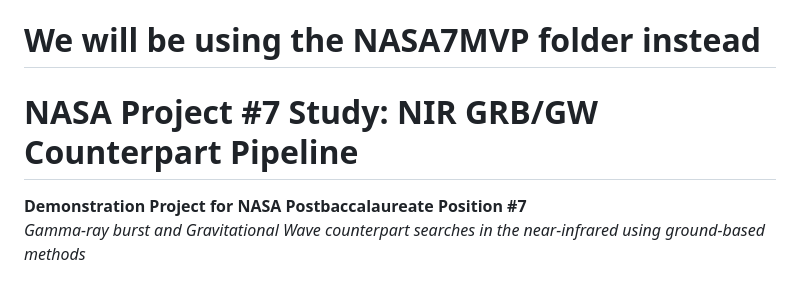
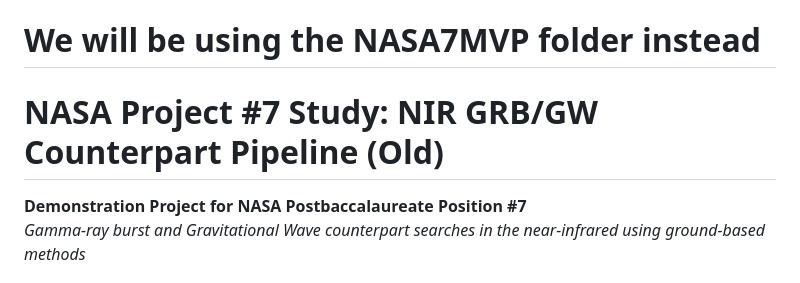
Before and after one commit to DSeahYS/NASAProject7Study, a Markdown page: README.md, the part around the change. GitHub-like rendering.

```diff
--- a/README.md
+++ b/README.md
@@ -1,7 +1,7 @@
 # Note that we are no longer using the NASAProject7Study Folder as it was too overly complicated and undoable within 5 days.
 # We will be using the NASA7MVP folder instead
 
-# NASA Project #7 Study: NIR GRB/GW Counterpart Pipeline
+# NASA Project #7 Study: NIR GRB/GW Counterpart Pipeline (Old)
 
 **Demonstration Project for NASA Postbaccalaureate Position #7**
 *Gamma-ray burst and Gravitational Wave counterpart searches in the near-infrared using ground-based methods*
```
